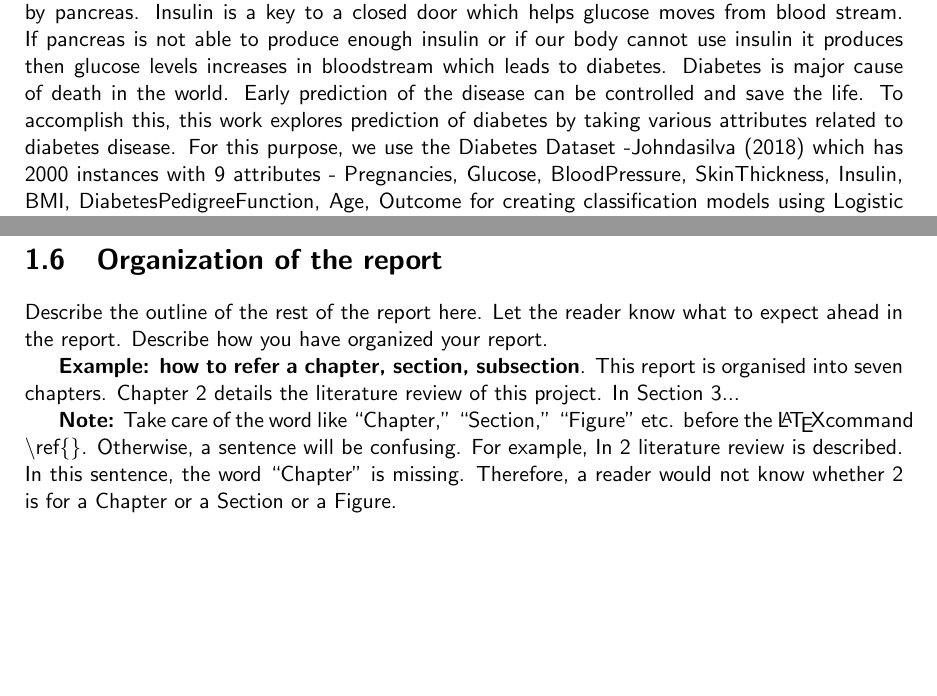
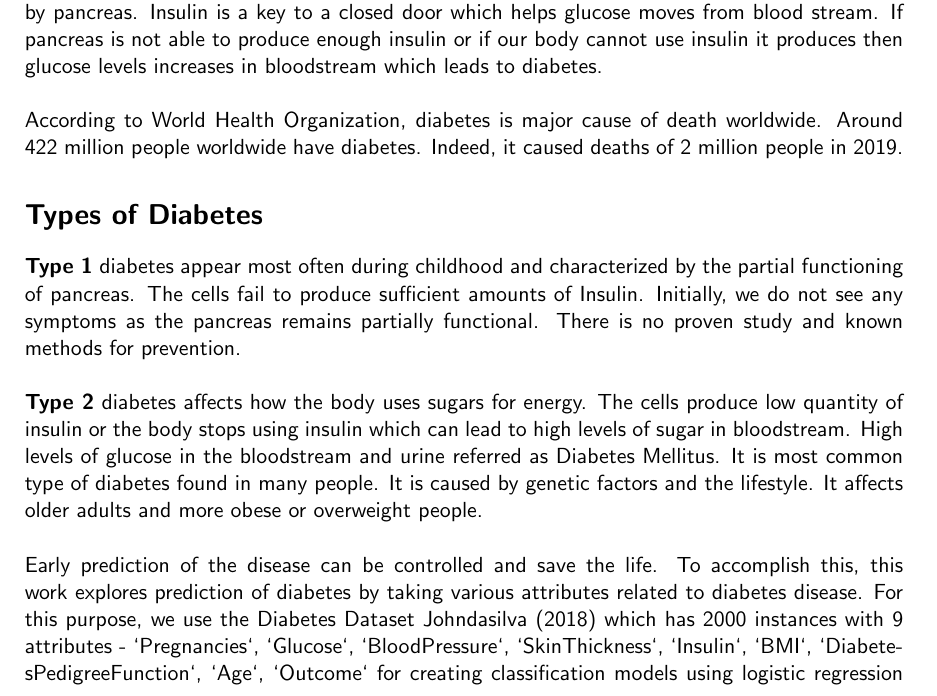
Before and after one commit to csci595-research-lit-spring-2024/595-class-project-spring-2024-Vyshnavi-sanikommu, a LaTeX thesis (reports/main_cs_tamuc_report.tex, which reads reports/chapters/introduction.tex): two parts of pages 10 and 12 of 30 before the commit and part of page 10 of 30 after it, the two joined at a grey line, cut so that both start at the same text, the shorter picture padded with empty space. Compiled offline with pdfLaTeX.

Commit message:
updated with feedback comments except line with 80 characters and added more introduction

```diff
--- a/reports/chapters/introduction.tex
+++ b/reports/chapters/introduction.tex
@@ -1,5 +1,16 @@
 \chapter{Introduction}
 \label{ch:into} % This how you label a chapter and the key (e.g., ch:into) will be used to refer this chapter ``Introduction'' later in the report.
 % the key ``ch:into'' can be used with command \ref{ch:intor} to refere this Chapter.
+Diabetes is a fast growing disease among the people even in youngsters nowadays. It is necessary to understand how it develops in our body. Firstly, we need to understand how a body works without diabetes. Sugar comes from the food that we eat, specially carbohydrates. When we eat this food, the body breaks them down to Sugars or Glucose. This glucose moves around the body in the bloodstream. This glucose was needed by body parts like brain, pancreas to function. The remainder of glucose is taken to the cells of our body and liver which is stored as energy for later use. In order to use glucose for our body, insulin is required which is a hormone generated by pancreas. Insulin is a key to a closed door which helps glucose moves from blood stream. If pancreas is not able to produce enough insulin or if our body cannot use insulin it produces then glucose levels increases in bloodstream which leads to diabetes.
 
-Diabetes is a fast growing disease among the people even in youngsters nowadays. It is necessary to understand how it develops in our body. Firstly, we need to understand how a body works without diabetes. Sugar comes from the food that we eat, specially carbohydrates. When we eat this food, the body breaks them down to Sugars or Glucose. This glucose moves around the body in the bloodstream. This glucose was needed by body parts like brain, pancreas to function. The remainder of glucose is taken to the cells of our body and liver which is stored as energy for later use. In order to use glucose for our body, insulin is required which is a hormone generated by pancreas. Insulin is a key to a closed door which helps glucose moves from blood stream. If pancreas is not able to produce enough insulin or if our body cannot use insulin it produces then glucose levels increases in bloodstream which leads to diabetes. Diabetes is major cause of death in the world. Early prediction of the disease can be controlled and save the life. To accomplish this, this work explores prediction of diabetes by taking various attributes related to diabetes disease. For this purpose, we use the Diabetes Dataset -\cite{dataset} which has 2000 instances with 9 attributes - Pregnancies, Glucose, BloodPressure, SkinThickness, Insulin, BMI, DiabetesPedigreeFunction, Age, Outcome for creating classification models using Logistic Regression and Support Vector Machine algorithms.
+~\\[0cm]
+According to World Health Organization, diabetes is major cause of death worldwide. Around 422 million people worldwide have diabetes. Indeed, it caused deaths of 2 million people in 2019.
+
+\section*{Types of Diabetes}
+\textbf{Type 1} diabetes appear most often during childhood and characterized by the partial functioning of pancreas. The cells fail to produce sufficient amounts of Insulin. Initially, we do not see any symptoms as the pancreas remains partially functional. There is no proven study and known methods for prevention.
+
+~\\[0cm]
+\textbf{Type 2} diabetes affects how the body uses sugars for energy. The cells produce low quantity of insulin or the body stops using insulin which can lead to high levels of sugar in bloodstream. High levels of glucose in the bloodstream and urine referred as Diabetes Mellitus. It is most common type of diabetes found in many people. It is caused by genetic factors and the lifestyle. It affects older adults and more obese or overweight people.
+
+~\\[0cm]
+Early prediction of the disease can be controlled and save the life. To accomplish this, this work explores prediction of diabetes by taking various attributes related to diabetes disease. For this purpose, we use the Diabetes Dataset \cite{dataset} which has 2000 instances with 9 attributes - `Pregnancies`, `Glucose`, `BloodPressure`, `SkinThickness`, `Insulin`, `BMI`, `DiabetesPedigreeFunction`, `Age`, `Outcome` for creating classification models using logistic regression and support vector machine algorithms.
@@ -51,13 +63,3 @@ Write your text here...
 \section{Summary of contributions and achievements} %  use this section
 \label{sec:intro_sum_results} % label of summary of results
 Describe clearly what you have done/created/achieved and what the major results and their implications are.
-
-
-%%%%%%%%%%%%%%%%%%%%%%%%%%%%%%%%%%%%%%%%%%%%%%%%%%%%%%%%%%%%%%%%%%%%%%%%%%%%%%%%%%%
-\section{Organization of the report} %  use this section
-\label{sec:intro_org} % label of Org section
-Describe the outline of the rest of the report here. Let the reader know what to expect ahead in the report. Describe how you have organized your report.
-
-\textbf{Example: how to refer a chapter, section, subsection}. This report is organised into seven chapters. Chapter~\ref{ch:lit_rev} details the literature review of this project. In Section~\ref{ch:method}...  % and so on.
-
-\textbf{Note:}  Take care of the word like ``Chapter,'' ``Section,'' ``Figure'' etc. before the \LaTeX command \textbackslash ref\{\}. Otherwise, a  sentence will be confusing. For example, In \ref{ch:lit_rev} literature review is described. In this sentence, the word ``Chapter'' is missing. Therefore, a reader would not know whether 2 is for a Chapter or a Section or a Figure.
```
Also changed, not shown: reports/chapters/abstract.tex (+1 -5 lines), reports/595_Sanikommu__Performance_Analysis_of_LR_and_SVM___Supervised_Machine_Learning_Algorithms_for_Diabetes_Prediction.pdf, reports/chapters/introduction.tex (17 more changed lines).
